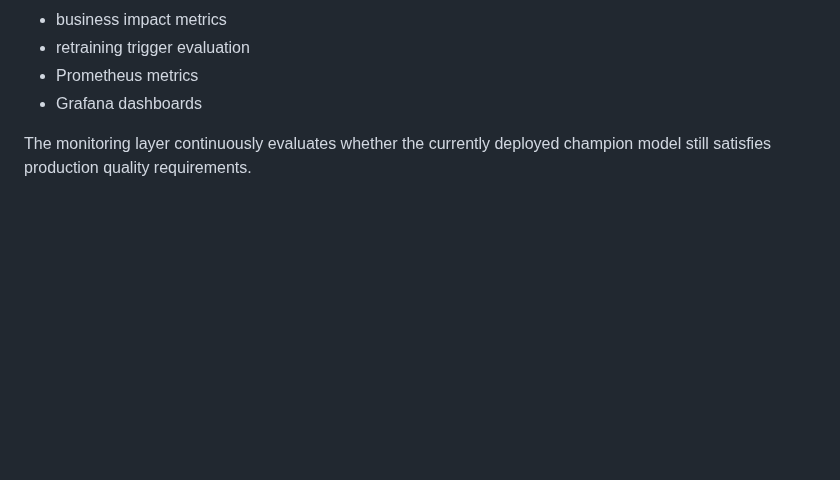
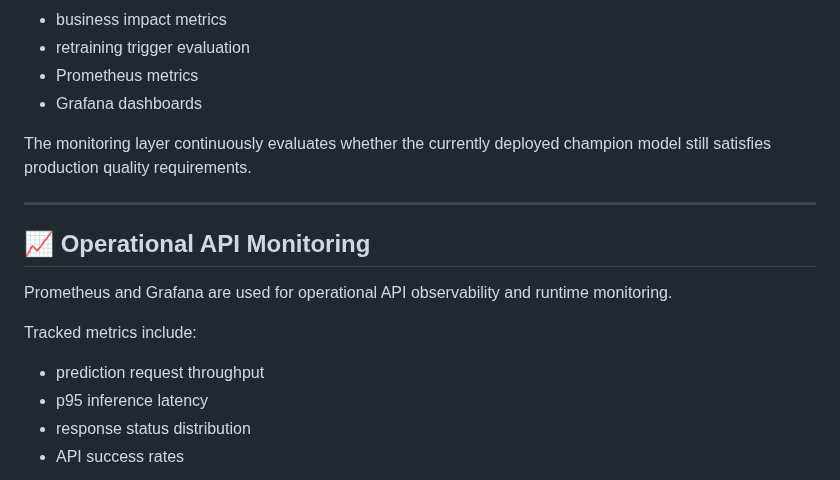
Before and after one commit to SL14-SL/mlops-churn-prediction, a Markdown page: README.md, the part around one of its changes. Rendered like a GitHub page; blank space fills up the shorter version.

Commit message:
Add Grafana operational monitoring dashboard

```diff
--- a/README.md
+++ b/README.md
@@ -226,3 +226,17 @@ Monitoring features include:
 - Grafana dashboards
 
 The monitoring layer continuously evaluates whether the currently deployed champion model still satisfies production quality requirements.
+
+---
+
+## 📈 Operational API Monitoring
+
+Prometheus and Grafana are used for operational API observability and runtime monitoring.
+
+Tracked metrics include:
+
+- prediction request throughput
+- p95 inference latency
+- response status distribution
+- API success rates
+
```
Also changed, not shown: other parts of README.md (+3 -0 lines), docs/images/grafana_dashboard.png (added).
